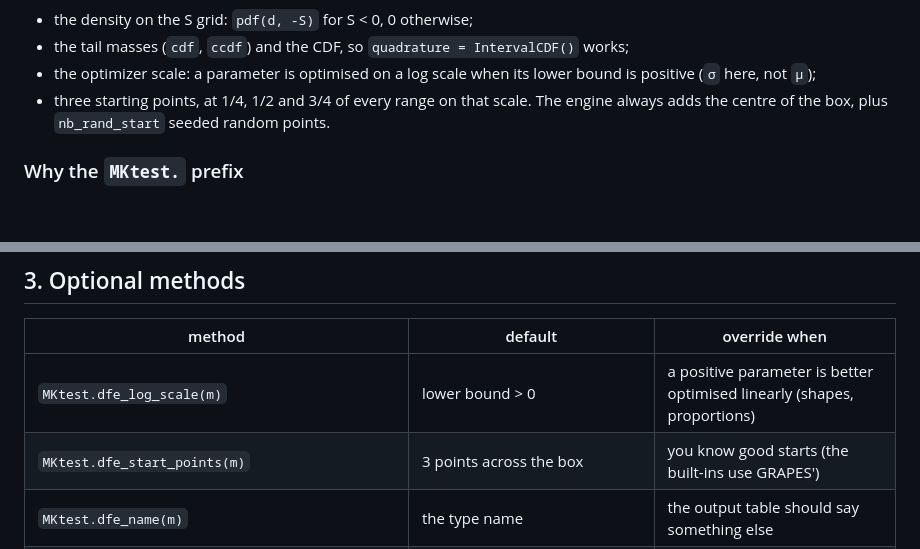
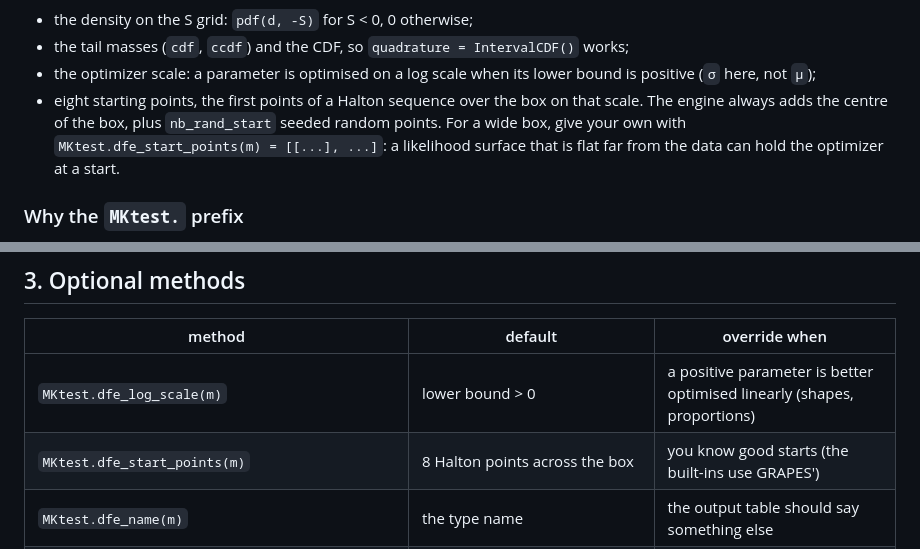
Before and after one commit to jmurga/MKtest.jl, a Markdown page: docs/src/new_dfe.md, 2 parts joined by grey strips. Rendered like a GitHub page; blank space fills up the shorter version.

Commit message:
Describe the Halton default starts in the DFE tutorial

```diff
--- a/docs/src/new_dfe.md
+++ b/docs/src/new_dfe.md
@@ -31,8 +31,10 @@ From these two methods the engine builds:
 - the tail masses (`cdf`, `ccdf`) and the CDF, so `quadrature = IntervalCDF()` works;
 - the optimizer scale: a parameter is optimised on a log scale when its lower bound is
   positive (`σ` here, not `μ`);
-- three starting points, at 1/4, 1/2 and 3/4 of every range on that scale. The engine
-  always adds the centre of the box, plus `nb_rand_start` seeded random points.
+- eight starting points, the first points of a Halton sequence over the box on that
+  scale. The engine always adds the centre of the box, plus `nb_rand_start` seeded random
+  points. For a wide box, give your own with `MKtest.dfe_start_points(m) = [[...], ...]`:
+  a likelihood surface that is flat far from the data can hold the optimizer at a start.
 
 ### Why the `MKtest.` prefix
 
@@ -71,7 +73,7 @@ starting points, and refuses to wrap a model that already has `p_lethal`.
 | method | default | override when |
 |---|---|---|
 | `MKtest.dfe_log_scale(m)` | lower bound > 0 | a positive parameter is better optimised linearly (shapes, proportions) |
-| `MKtest.dfe_start_points(m)` | 3 points across the box | you know good starts (the built-ins use GRAPES') |
+| `MKtest.dfe_start_points(m)` | 8 Halton points across the box | you know good starts (the built-ins use GRAPES') |
 | `MKtest.dfe_name(m)` | the type name | the output table should say something else |
 | `MKtest.discrete_components(m, p)` | none | the DFE has point masses, as `(S, weight)` pairs (`NeuGamma`, `FixedSpikes`) |
 | `MKtest.dfe_mass_below(m, p, b)`, `dfe_mass_above(m, p, a)`, `dfe_cdf_continuous!(out, m, p, edges)` | from `distribution`, else numerical | a closed form is faster or more accurate |
```
